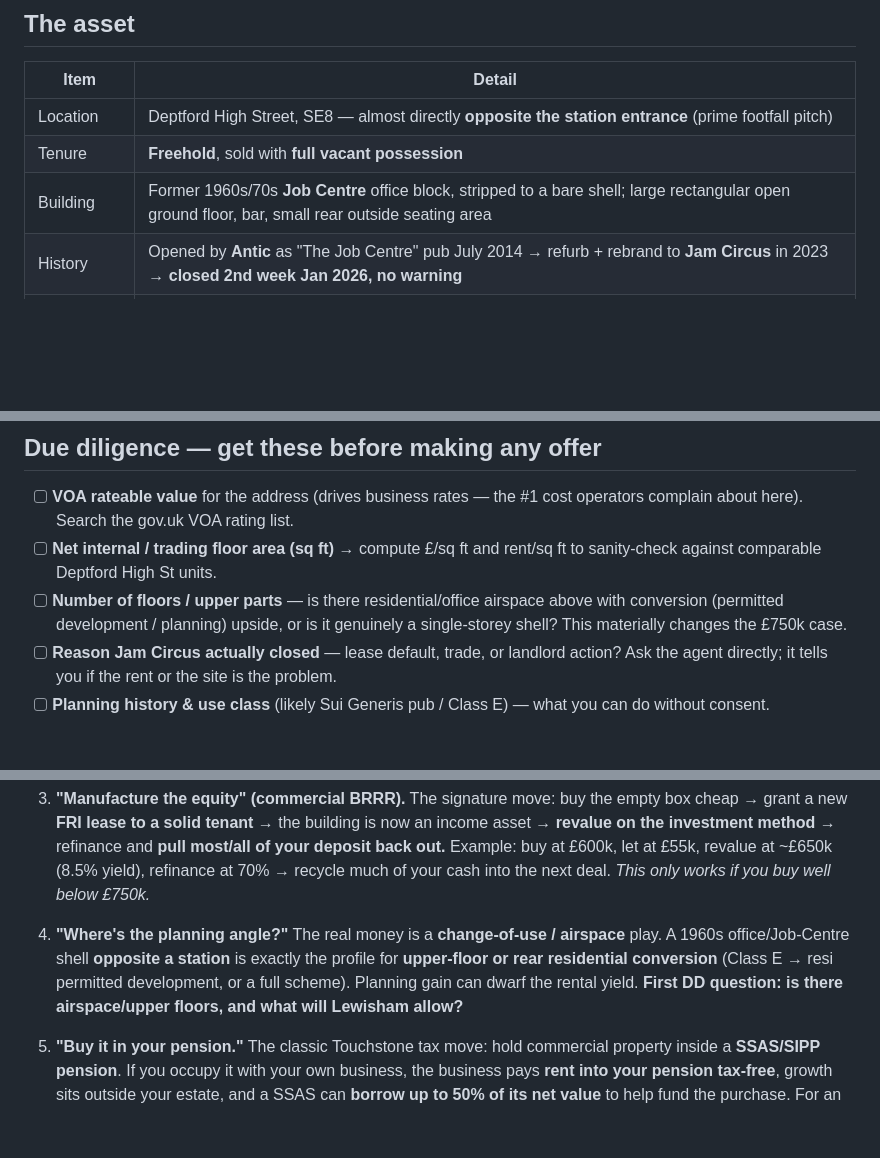
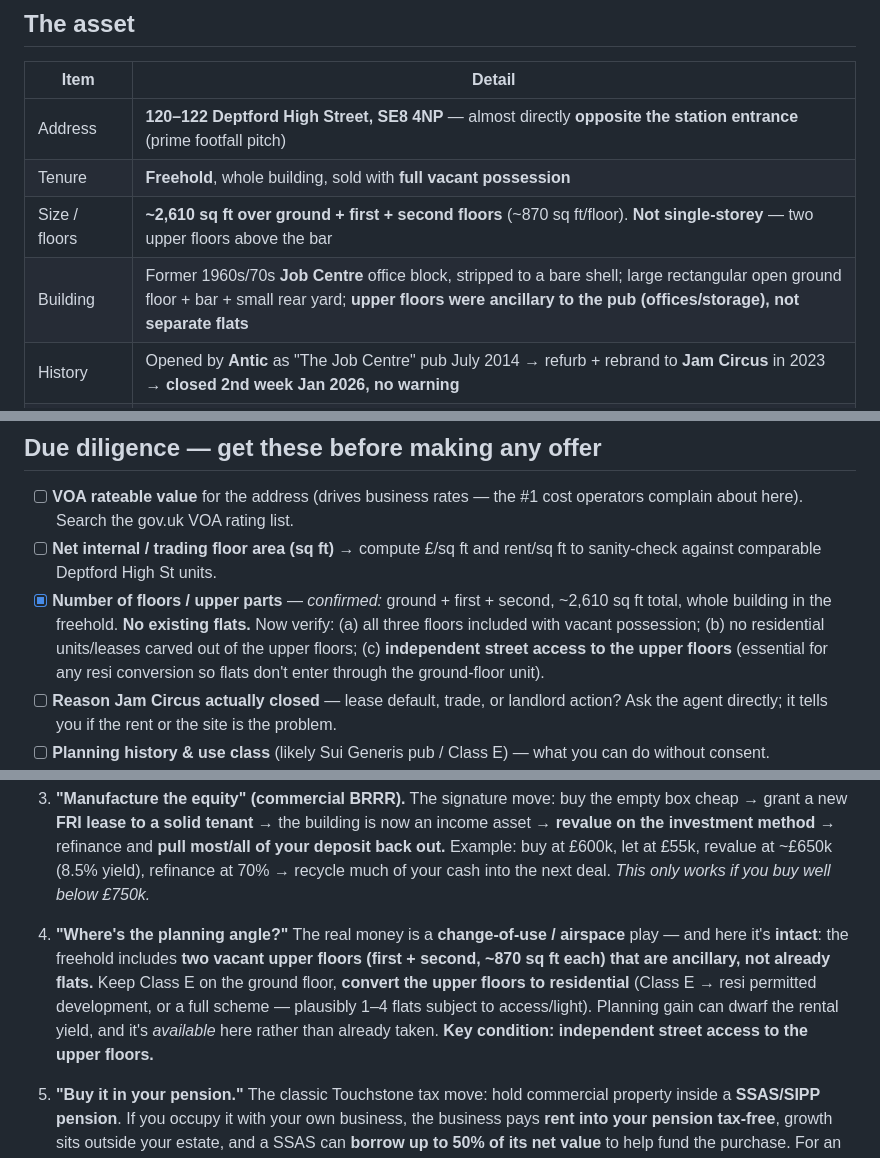
Before and after one commit to jonworthaz/jonny-vault, a Markdown page: deptford-jam-circus-freehold-review.md, 3 parts joined by grey strips. GitHub-like rendering; blank space fills up the shorter version.

Commit message:
Record floor breakdown: whole building, 3 floors, no existing flats
Confirms address (120-122 Deptford High St, SE8 4NP) and that the freehold is
the whole building (~2,610 sq ft over ground/first/second, ~870 sq ft/floor)
with vacant possession - not single-storey, and no separate flats carved out.
Upper floors are vacant ancillary space, so the residential-conversion upside
is intact. Updates asset table, DD checklist (verify inclusion, no carved-out
units, independent upper-floor access), and the planning-angle point.

Co-Authored-By: Claude Opus 4.8 <noreply@anthropic.com>
Claude-Session: https://claude.ai/code/session_01PaTfjkFvupoz26gQWoaUH1

```diff
--- a/deptford-jam-circus-freehold-review.md
+++ b/deptford-jam-circus-freehold-review.md
@@ -15,9 +15,10 @@
 
 | Item | Detail |
 |---|---|
-| Location | Deptford High Street, SE8 — almost directly **opposite the station entrance** (prime footfall pitch) |
-| Tenure | **Freehold**, sold with **full vacant possession** |
-| Building | Former 1960s/70s **Job Centre** office block, stripped to a bare shell; large rectangular open ground floor, bar, small rear outside seating area |
+| Address | **120–122 Deptford High Street, SE8 4NP** — almost directly **opposite the station entrance** (prime footfall pitch) |
+| Tenure | **Freehold**, whole building, sold with **full vacant possession** |
+| Size / floors | **~2,610 sq ft over ground + first + second floors** (~870 sq ft/floor). **Not single-storey** — two upper floors above the bar |
+| Building | Former 1960s/70s **Job Centre** office block, stripped to a bare shell; large rectangular open ground floor + bar + small rear yard; **upper floors were ancillary to the pub (offices/storage), not separate flats** |
 | History | Opened by **Antic** as "The Job Centre" pub July 2014 → refurb + rebrand to **Jam Circus** in 2023 → **closed 2nd week Jan 2026, no warning** |
 | Asking price | **Offers in excess of £750,000** |
 | Alternative | Vendor may **let at £65,000 pa exclusive** instead of selling |
@@ -130,9 +131,12 @@ reflects the letting history. The £750k is really underwritten by
       operators complain about here). Search the gov.uk VOA rating list.
 - [ ] **Net internal / trading floor area (sq ft)** → compute £/sq ft and
       rent/sq ft to sanity-check against comparable Deptford High St units.
-- [ ] **Number of floors / upper parts** — is there residential/office airspace
-      above with conversion (permitted development / planning) upside, or is it
-      genuinely a single-storey shell? This materially changes the £750k case.
+- [x] **Number of floors / upper parts** — *confirmed:* ground + first + second,
+      ~2,610 sq ft total, whole building in the freehold. **No existing flats.**
+      Now verify: (a) all three floors included with vacant possession; (b) no
+      residential units/leases carved out of the upper floors; (c) **independent
+      street access to the upper floors** (essential for any resi conversion so
+      flats don't enter through the ground-floor unit).
 - [ ] **Reason Jam Circus actually closed** — lease default, trade, or landlord
       action? Ask the agent directly; it tells you if the rent or the site is the
       problem.
@@ -191,11 +195,13 @@ the **price and the framing**. Likely take:
    cash into the next deal. *This only works if you buy well below £750k.*
 
 4. **"Where's the planning angle?"** The real money is a **change-of-use /
-   airspace** play. A 1960s office/Job-Centre shell **opposite a station** is
-   exactly the profile for **upper-floor or rear residential conversion** (Class
-   E → resi permitted development, or a full scheme). Planning gain can dwarf the
-   rental yield. **First DD question: is there airspace/upper floors, and what
-   will Lewisham allow?**
+   airspace** play — and here it's **intact**: the freehold includes **two vacant
+   upper floors (first + second, ~870 sq ft each) that are ancillary, not already
+   flats.** Keep Class E on the ground floor, **convert the upper floors to
+   residential** (Class E → resi permitted development, or a full scheme —
+   plausibly 1–4 flats subject to access/light). Planning gain can dwarf the
+   rental yield, and it's *available* here rather than already taken. **Key
+   condition: independent street access to the upper floors.**
 
 5. **"Buy it in your pension."** The classic Touchstone tax move: hold commercial
    property inside a **SSAS/SIPP pension**. If you occupy it with your own
```
